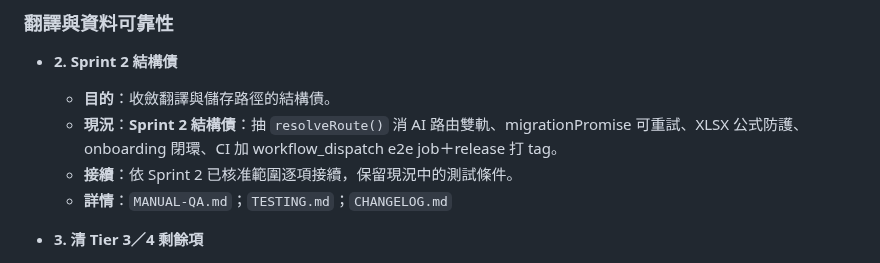
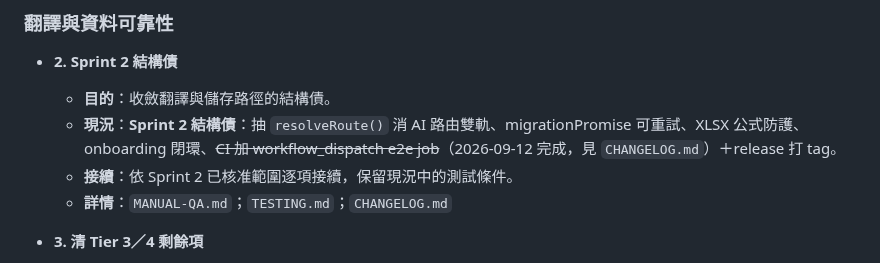
Before and after one commit to unomae/fan-fan-ba, a Markdown page: PLAN.md, the part around the change. Drawn GitHub-style.

```diff
--- a/PLAN.md
+++ b/PLAN.md
@@ -31,7 +31,7 @@
 - **2. Sprint 2 結構債**
 
   - **目的**：收斂翻譯與儲存路徑的結構債。
-  - **現況**：**Sprint 2 結構債**：抽 `resolveRoute()` 消 AI 路由雙軌、migrationPromise 可重試、XLSX 公式防護、onboarding 閉環、CI 加 workflow_dispatch e2e job＋release 打 tag。
+  - **現況**：**Sprint 2 結構債**：抽 `resolveRoute()` 消 AI 路由雙軌、migrationPromise 可重試、XLSX 公式防護、onboarding 閉環、~~CI 加 workflow_dispatch e2e job~~（2026-09-12 完成，見 `CHANGELOG.md`）＋release 打 tag。
   - **接續**：依 Sprint 2 已核准範圍逐項接續，保留現況中的測試條件。
   - **詳情**：`MANUAL-QA.md`；`TESTING.md`；`CHANGELOG.md`
 
```
Also changed, not shown: CHANGELOG.md (+16 -0 lines), 1 other file.
